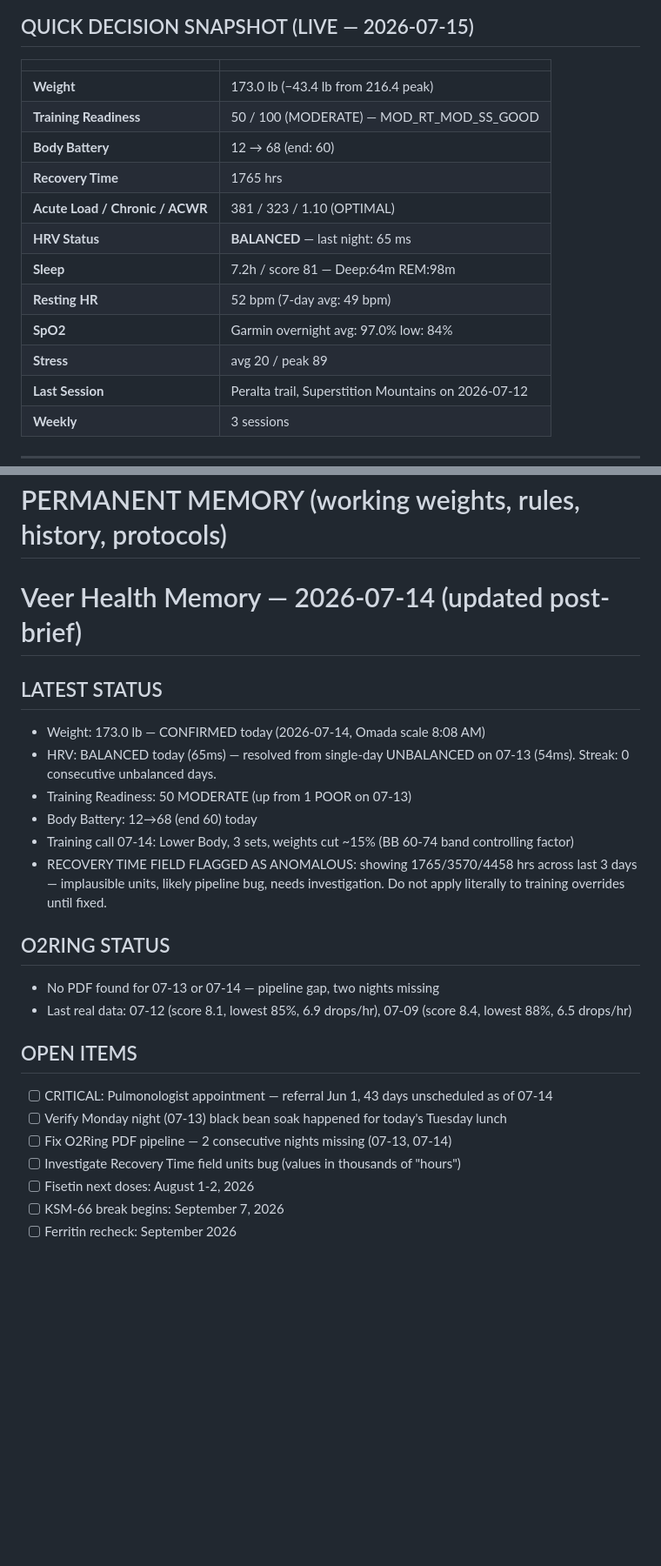
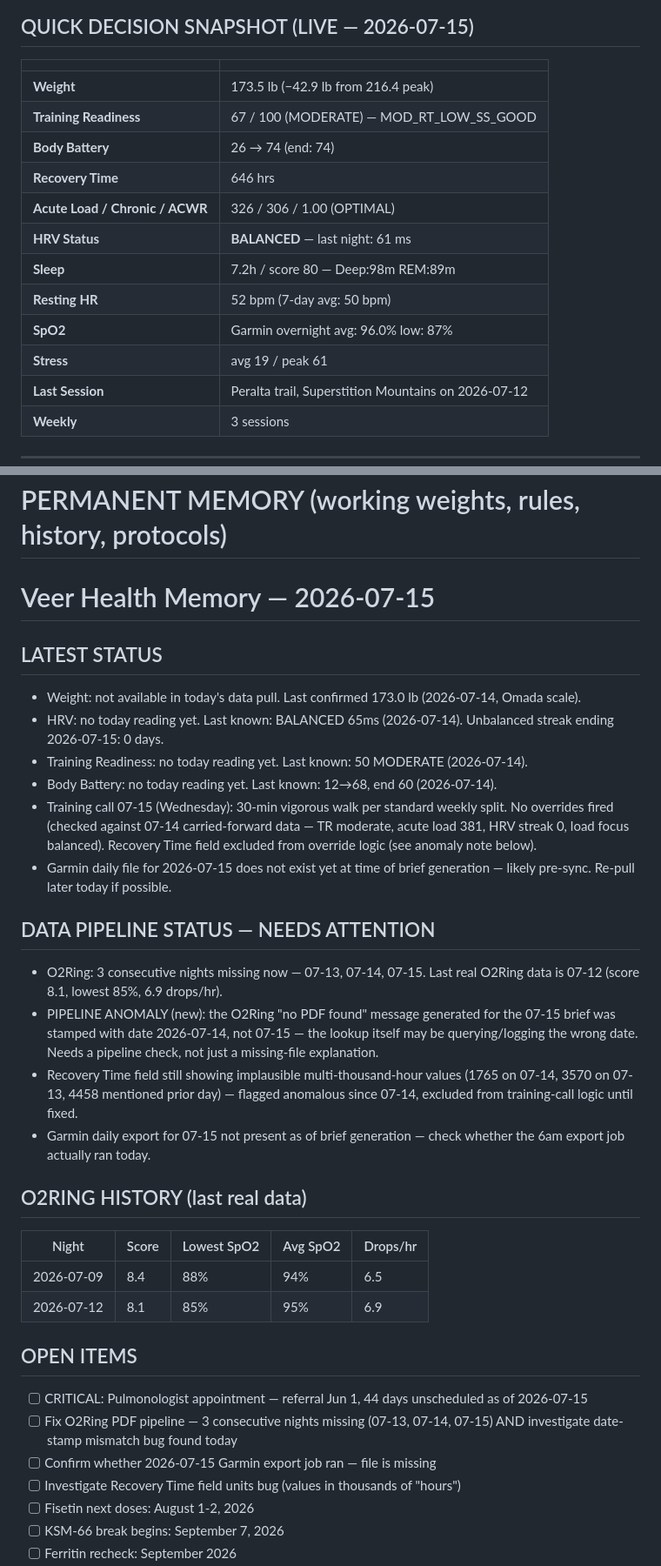
Before and after one commit to Saikumarnimmadala/sai-Dashboard3, a Markdown page: veer-memory.md, 2 parts joined by grey strips. Shown at 87% size. GitHub-like rendering; blank space fills up the shorter version.

```diff
--- a/veer-memory.md
+++ b/veer-memory.md
@@ -9,16 +9,16 @@ Sources: Garmin Connect API + O2Ring PDF + Omada scale
 ## QUICK DECISION SNAPSHOT (LIVE — 2026-07-15)
 | | |
 |---|---|
-| **Weight** | 173.0 lb (−43.4 lb from 216.4 peak) |
-| **Training Readiness** | 50 / 100 (MODERATE) — MOD_RT_MOD_SS_GOOD |
-| **Body Battery** | 12 → 68 (end: 60) |
-| **Recovery Time** | 1765 hrs |
-| **Acute Load / Chronic / ACWR** | 381 / 323 / 1.10 (OPTIMAL) |
-| **HRV Status** | **BALANCED** — last night: 65 ms | 7-day: 72 ms | baseline: 69–93 ms (LOW<64) |
-| **Sleep** | 7.2h / score 81 — Deep:64m REM:98m |
-| **Resting HR** | 52 bpm (7-day avg: 49 bpm) |
-| **SpO2** | Garmin overnight avg: 97.0% low: 84% | O2Ring: 8.1 score low: 85% |
-| **Stress** | avg 20 / peak 89 |
+| **Weight** | 173.5 lb (−42.9 lb from 216.4 peak) |
+| **Training Readiness** | 67 / 100 (MODERATE) — MOD_RT_LOW_SS_GOOD |
+| **Body Battery** | 26 → 74 (end: 74) |
+| **Recovery Time** | 646 hrs |
+| **Acute Load / Chronic / ACWR** | 326 / 306 / 1.00 (OPTIMAL) |
+| **HRV Status** | **BALANCED** — last night: 61 ms | 7-day: 71 ms | baseline: 68–93 ms (LOW<63) |
+| **Sleep** | 7.2h / score 80 — Deep:98m REM:89m |
+| **Resting HR** | 52 bpm (7-day avg: 50 bpm) |
+| **SpO2** | Garmin overnight avg: 96.0% low: 87% | O2Ring: 8.1 score low: 85% |
+| **Stress** | avg 19 / peak 61 |
 | **Last Session** | Peralta trail, Superstition Mountains on 2026-07-12 | Load=298.8507995605469 | LACTATE_THRESHOLD |
 | **Weekly** | 3 sessions | Mod:107m + Vig:159m |
 
@@ -376,24 +376,32 @@ Expanded Garmin data pull to capture every available API metric. Fixed HRV statu
 # PERMANENT MEMORY (working weights, rules, history, protocols)
 
 
-# Veer Health Memory — 2026-07-14 (updated post-brief)
+# Veer Health Memory — 2026-07-15
 
 ## LATEST STATUS
-- Weight: 173.0 lb — CONFIRMED today (2026-07-14, Omada scale 8:08 AM)
-- HRV: BALANCED today (65ms) — resolved from single-day UNBALANCED on 07-13 (54ms). Streak: 0 consecutive unbalanced days.
-- Training Readiness: 50 MODERATE (up from 1 POOR on 07-13)
-- Body Battery: 12→68 (end 60) today
-- Training call 07-14: Lower Body, 3 sets, weights cut ~15% (BB 60-74 band controlling factor)
-- RECOVERY TIME FIELD FLAGGED AS ANOMALOUS: showing 1765/3570/4458 hrs across last 3 days — implausible units, likely pipeline bug, needs investigation. Do not apply literally to training overrides until fixed.
+- Weight: not available in today's data pull. Last confirmed 173.0 lb (2026-07-14, Omada scale).
+- HRV: no today reading yet. Last known: BALANCED 65ms (2026-07-14). Unbalanced streak ending 2026-07-15: 0 days.
+- Training Readiness: no today reading yet. Last known: 50 MODERATE (2026-07-14).
+- Body Battery: no today reading yet. Last known: 12→68, end 60 (2026-07-14).
+- Training call 07-15 (Wednesday): 30-min vigorous walk per standard weekly split. No overrides fired (checked against 07-14 carried-forward data — TR moderate, acute load 381, HRV streak 0, load focus balanced). Recovery Time field excluded from override logic (see anomaly note below).
+- Garmin daily file for 2026-07-15 does not exist yet at time of brief generation — likely pre-sync. Re-pull later today if possible.
 
-## O2RING STATUS
-- No PDF found for 07-13 or 07-14 — pipeline gap, two nights missing
-- Last real data: 07-12 (score 8.1, lowest 85%, 6.9 drops/hr), 07-09 (score 8.4, lowest 88%, 6.5 drops/hr)
+## DATA PIPELINE STATUS — NEEDS ATTENTION
+- O2Ring: 3 consecutive nights missing now — 07-13, 07-14, 07-15. Last real O2Ring data is 07-12 (score 8.1, lowest 85%, 6.9 drops/hr).
+- PIPELINE ANOMALY (new): the O2Ring "no PDF found" message generated for the 07-15 brief was stamped with date 2026-07-14, not 07-15 — the lookup itself may be querying/logging the wrong date. Needs a pipeline check, not just a missing-file explanation.
+- Recovery Time field still showing implausible multi-thousand-hour values (1765 on 07-14, 3570 on 07-13, 4458 mentioned prior day) — flagged anomalous since 07-14, excluded from training-call logic until fixed.
+- Garmin daily export for 07-15 not present as of brief generation — check whether the 6am export job actually ran today.
+
+## O2RING HISTORY (last real data)
+| Night | Score | Lowest SpO2 | Avg SpO2 | Drops/hr |
+|---|---|---|---|---|
+| 2026-07-09 | 8.4 | 88% | 94% | 6.5 |
+| 2026-07-12 | 8.1 | 85% | 95% | 6.9 |
 
 ## OPEN ITEMS
-- [ ] CRITICAL: Pulmonologist appointment — referral Jun 1, 43 days unscheduled as of 07-14
-- [ ] Verify Monday night (07-13) black bean soak happened for today's Tuesday lunch
-- [ ] Fix O2Ring PDF pipeline — 2 consecutive nights missing (07-13, 07-14)
+- [ ] CRITICAL: Pulmonologist appointment — referral Jun 1, 44 days unscheduled as of 2026-07-15
+- [ ] Fix O2Ring PDF pipeline — 3 consecutive nights missing (07-13, 07-14, 07-15) AND investigate date-stamp mismatch bug found today
+- [ ] Confirm whether 2026-07-15 Garmin export job ran — file is missing
 - [ ] Investigate Recovery Time field units bug (values in thousands of "hours")
 - [ ] Fisetin next doses: August 1-2, 2026
 - [ ] KSM-66 break begins: September 7, 2026
```
Also changed, not shown: other parts of veer-memory.md (+48 -46 lines).
